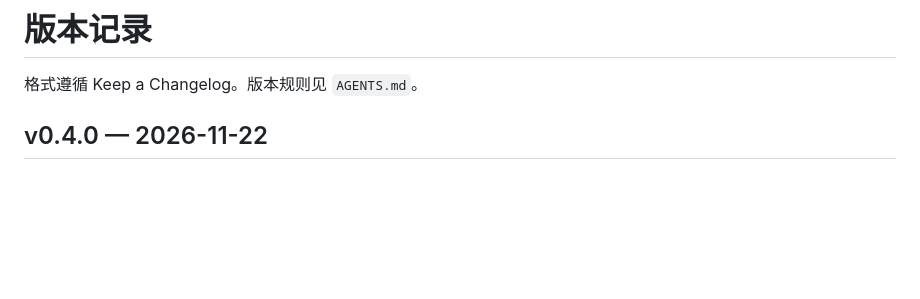
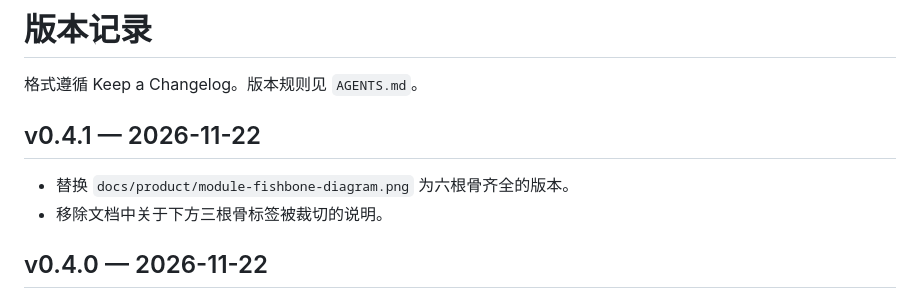
Before and after one commit to zhipengwong/deepseek-harness-notes, a Markdown page: CHANGELOG.md, the part around the change. Rendered like a GitHub page; blank space fills up the shorter version.

```diff
--- a/CHANGELOG.md
+++ b/CHANGELOG.md
@@ -1,6 +1,11 @@
 # 版本记录
 
 格式遵循 Keep a Changelog。版本规则见 `AGENTS.md`。
+
+## v0.4.1 — 2026-11-22
+
+- 替换 `docs/product/module-fishbone-diagram.png` 为六根骨齐全的版本。
+- 移除文档中关于下方三根骨标签被裁切的说明。
 
 ## v0.4.0 — 2026-11-22
 
```
Also changed, not shown: docs/product/module-fishbone.md (+2 -2 lines), docs/product/module-fishbone-diagram.png.
